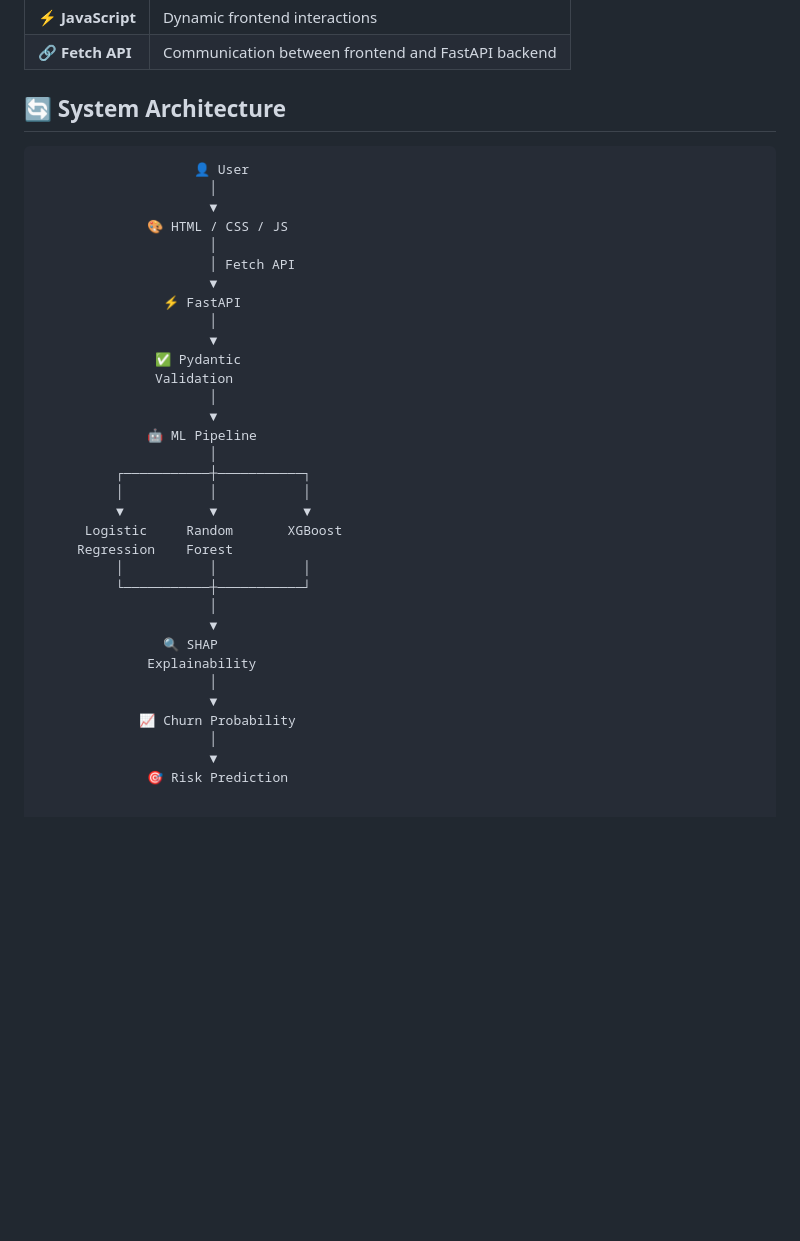
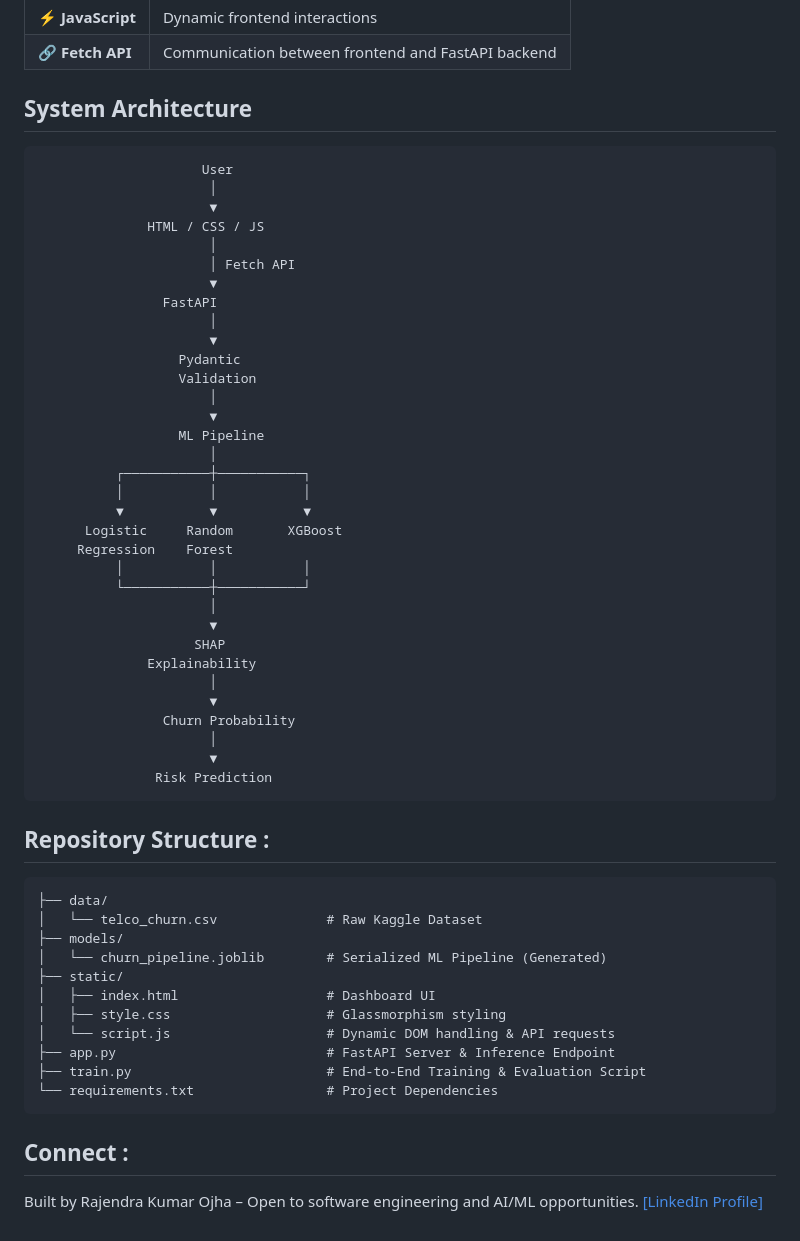
Before and after one commit to rajendra-ojha/cost-optimized-churn-pipeline, a Markdown page: README.md, the part around one of its changes. Rendered like a GitHub page; blank space fills up the shorter version.

Commit message:
Refactor README for better structure and clarity
Updated formatting and structure of the README to improve clarity and organization.

````diff
--- a/README.md
+++ b/README.md
@@ -241,24 +241,24 @@ Confusion Matrix
 | 🔗 **Fetch API** | Communication between frontend and FastAPI backend |
 
 
-## 🔄 System Architecture
+## System Architecture
 
 ```text
-                    👤 User
+                     User
                       │
                       ▼
-              🎨 HTML / CSS / JS
+              HTML / CSS / JS
                       │
                       │ Fetch API
                       ▼
-                ⚡ FastAPI
+                FastAPI
                       │
                       ▼
-               ✅ Pydantic
-               Validation
+                  Pydantic
+                  Validation
                       │
                       ▼
-              🤖 ML Pipeline
+                  ML Pipeline
                       │
           ┌───────────┼───────────┐
           │           │           │
@@ -269,11 +269,29 @@ Confusion Matrix
           └───────────┼───────────┘
                       │
                       ▼
-                🔍 SHAP
+                    SHAP
               Explainability
                       │
                       ▼
-             📈 Churn Probability
+                Churn Probability
                       │
                       ▼
-              🎯 Risk Prediction
+               Risk Prediction
+```
+## Repository Structure :
+```text
+├── data/
+│   └── telco_churn.csv              # Raw Kaggle Dataset
+├── models/
+│   └── churn_pipeline.joblib        # Serialized ML Pipeline (Generated)
+├── static/
+│   ├── index.html                   # Dashboard UI
+│   ├── style.css                    # Glassmorphism styling
+│   └── script.js                    # Dynamic DOM handling & API requests
+├── app.py                           # FastAPI Server & Inference Endpoint
+├── train.py                         # End-to-End Training & Evaluation Script
+└── requirements.txt                 # Project Dependencies
+```
+## Connect :
+Built by Rajendra Kumar Ojha – Open to software engineering and AI/ML opportunities.
+[[LinkedIn Profile]](https://www.linkedin.com/in/rajendra-kumar-ojha-45b47830b/)
````
Also changed, not shown: other parts of README.md (+1 -1 lines).
